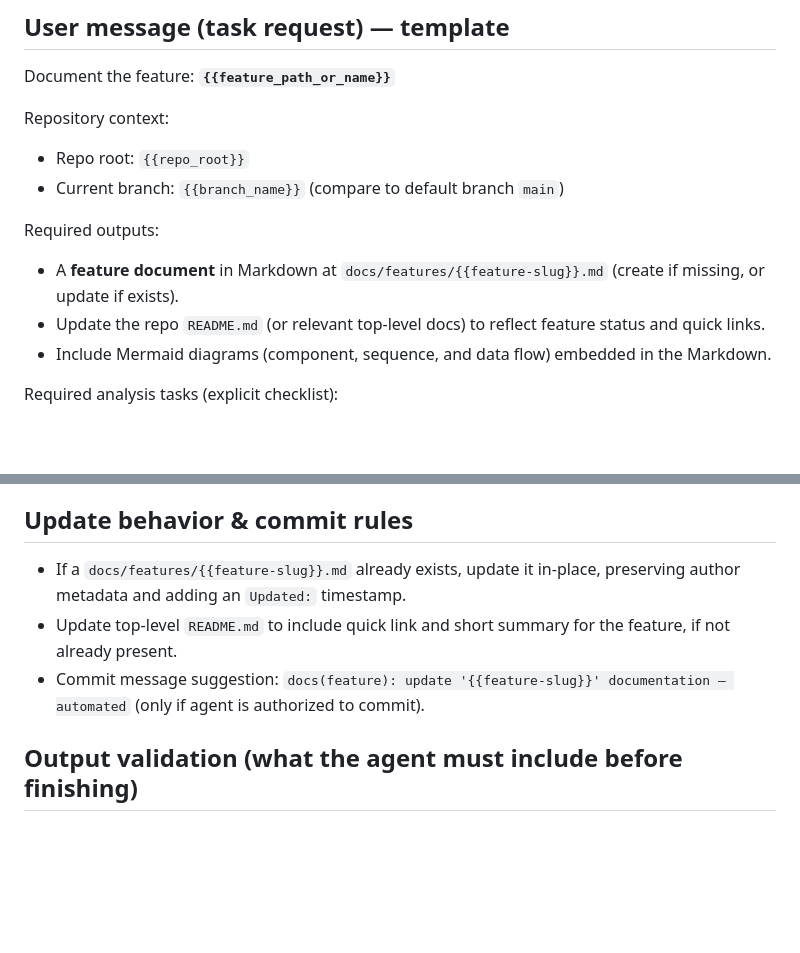
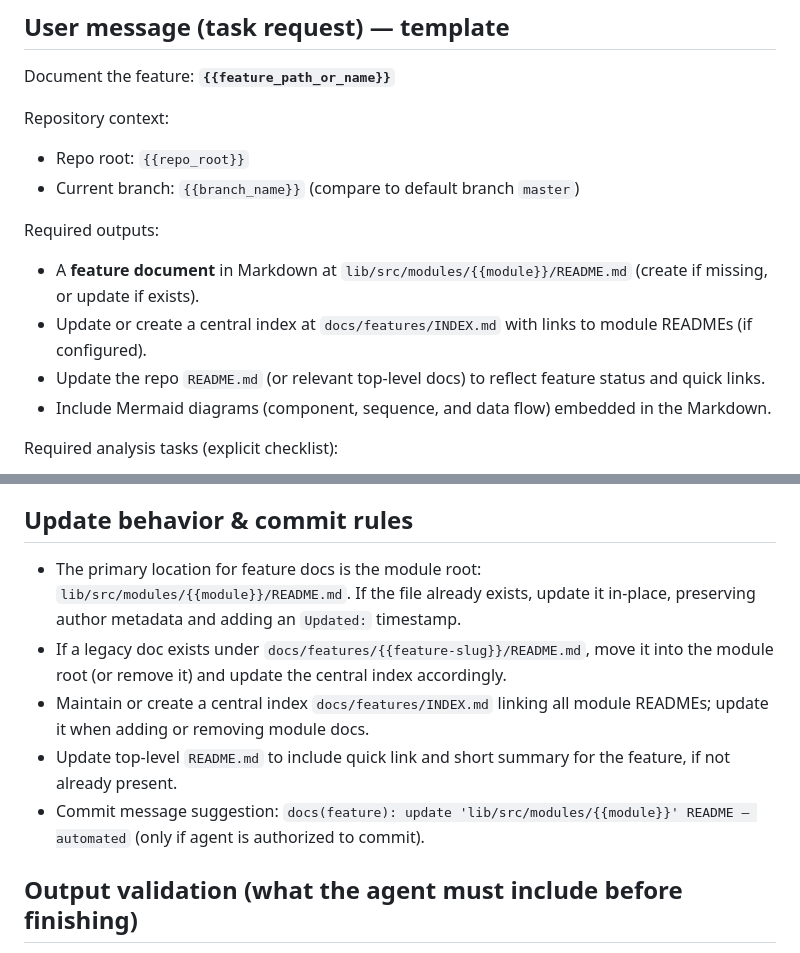
Before and after one commit to MarquiThiago/Donezy, a Markdown page: .github/prompts/documentation_agent.prompt.md, 2 parts joined by grey strips. GitHub-like rendering; blank space fills up the shorter version.

Commit message:
docs(agent): update prompt-template to create feature READMEs in module roots and manage central index

```diff
--- a/.github/prompts/documentation_agent.prompt.md
+++ b/.github/prompts/documentation_agent.prompt.md
@@ -22,10 +22,11 @@ Document the feature: **`{{feature_path_or_name}}`**
 
 Repository context:
 - Repo root: `{{repo_root}}`
-- Current branch: `{{branch_name}}` (compare to default branch `main`)
+- Current branch: `{{branch_name}}` (compare to default branch `master`)
 
 Required outputs:
-- A **feature document** in Markdown at `docs/features/{{feature-slug}}.md` (create if missing, or update if exists).
+- A **feature document** in Markdown at `lib/src/modules/{{module}}/README.md` (create if missing, or update if exists).
+- Update or create a central index at `docs/features/INDEX.md` with links to module READMEs (if configured).
 - Update the repo `README.md` (or relevant top-level docs) to reflect feature status and quick links.
 - Include Mermaid diagrams (component, sequence, and data flow) embedded in the Markdown.
 
@@ -151,9 +152,11 @@ sequenceDiagram
 - Include: Component Diagram, Sequence Diagram for main flows, Data Flow Diagram.
 
 ## Update behavior & commit rules
-- If a `docs/features/{{feature-slug}}.md` already exists, update it in-place, preserving author metadata and adding an `Updated:` timestamp.
+- The primary location for feature docs is the module root: `lib/src/modules/{{module}}/README.md`. If the file already exists, update it in-place, preserving author metadata and adding an `Updated:` timestamp.
+- If a legacy doc exists under `docs/features/{{feature-slug}}/README.md`, move it into the module root (or remove it) and update the central index accordingly.
+- Maintain or create a central index `docs/features/INDEX.md` linking all module READMEs; update it when adding or removing module docs.
 - Update top-level `README.md` to include quick link and short summary for the feature, if not already present.
-- Commit message suggestion: `docs(feature): update '{{feature-slug}}' documentation — automated` (only if agent is authorized to commit).
+- Commit message suggestion: `docs(feature): update 'lib/src/modules/{{module}}' README — automated` (only if agent is authorized to commit).
 
 ## Output validation (what the agent must include before finishing)
 - A complete Markdown file with the sections above filled.
```
